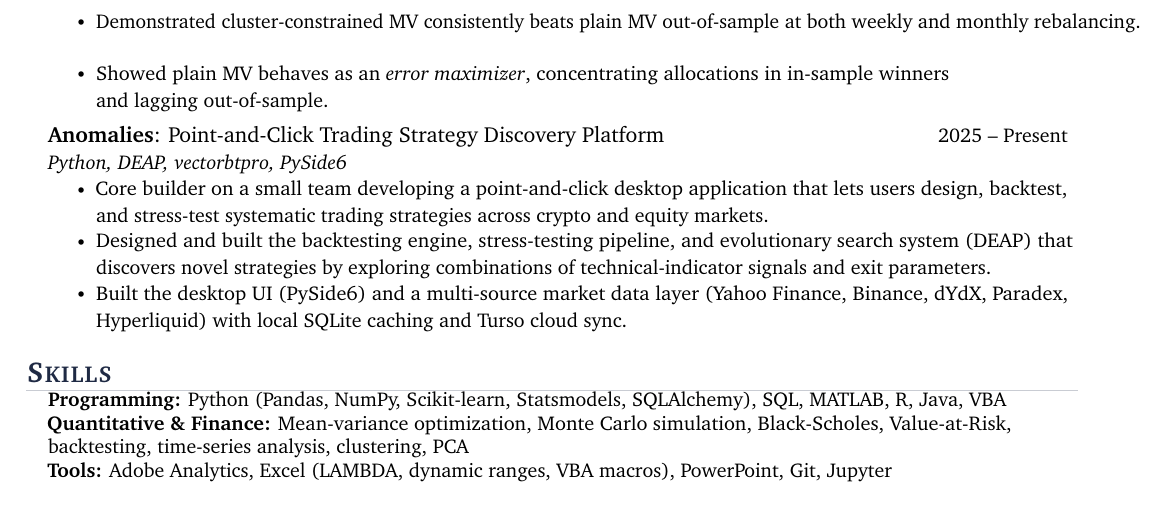
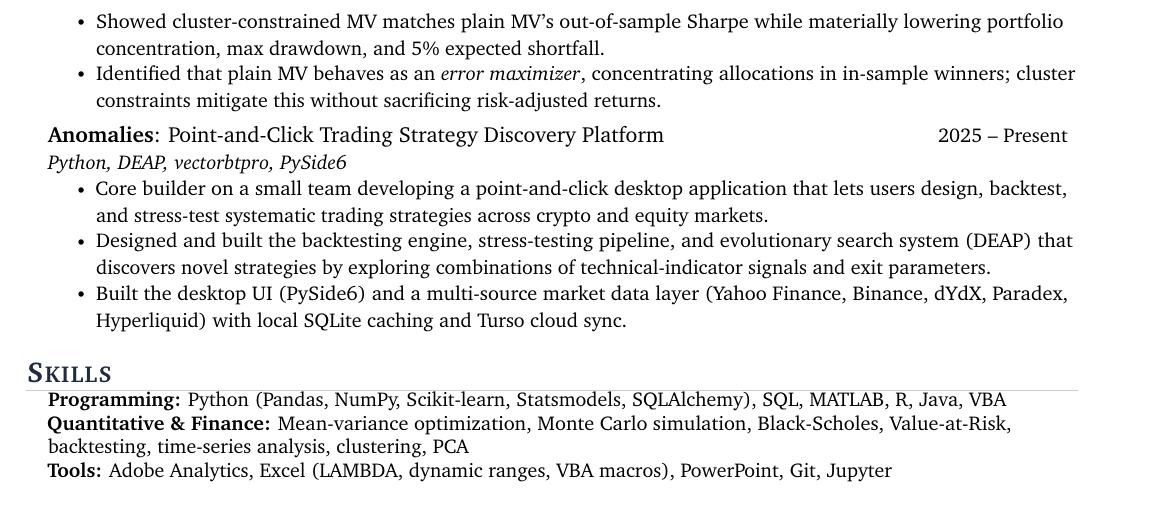
Before and after one commit to left-nullspace/resume, a LaTeX CV (src/resume.tex): part of page 2 of 2, cut at the place of the change. Compiled offline with pdfLaTeX.

Commit message:
Correct thesis findings: CMVO matches Sharpe, improves risk metrics

```diff
--- a/src/resume.tex
+++ b/src/resume.tex
@@ -159,8 +159,8 @@
       \resumeItemListStart
         \resumeItem{Researched whether sector-clustering constraints improve mean-variance portfolio performance vs.\ plain MV on a 33-stock sector-stratified universe.}
         \resumeItem{Built an end-to-end backtesting pipeline: Ward hierarchical clustering $\rightarrow$ cluster-constrained MV optimization $\rightarrow$ benchmarking against Plain MV and ERC across 860 rolling 5-year windows.}
-        \resumeItem{Demonstrated cluster-constrained MV consistently beats plain MV out-of-sample at \mbox{both weekly and monthly rebalancing.}}
-        \resumeItem{Showed plain MV behaves as an \emph{error maximizer}, concentrating allocations in in-sample winners \mbox{and lagging out-of-sample.}}
+        \resumeItem{Showed cluster-constrained MV matches plain MV's out-of-sample Sharpe while materially lowering portfolio concentration, max drawdown, and 5\% expected shortfall.}
+        \resumeItem{Identified that plain MV behaves as an \emph{error maximizer}, concentrating allocations in in-sample winners; cluster constraints mitigate this without sacrificing risk-adjusted returns.}
       \resumeItemListEnd
 
     \resumeProjectHeading
```
Also changed, not shown: resume.pdf.
